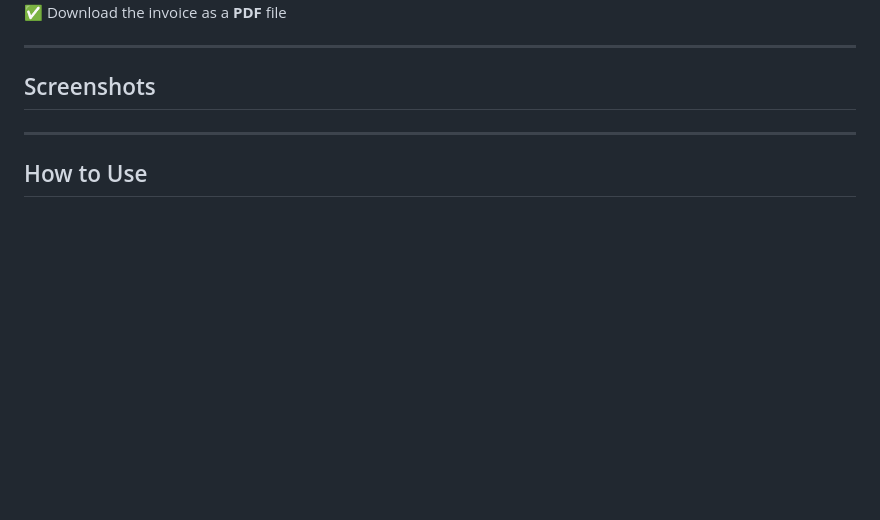
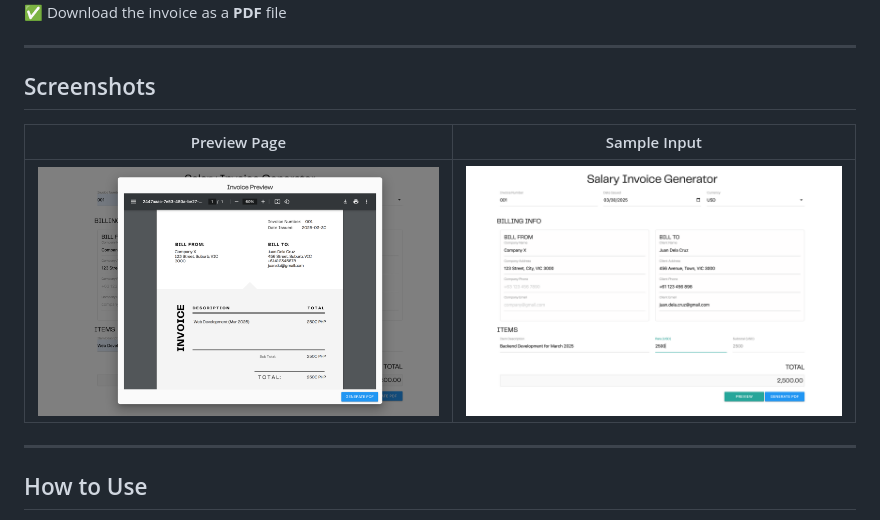
Before and after one commit to apriilbee/InvoiceGenerator, a Markdown page: README.md, the part around the change. Rendered like a GitHub page; pictures changed too: screenshots/preview.png (added), screenshots/sample_input.png (added); blank space fills up the shorter version.

Commit message:
add readme screenshots

```diff
--- a/README.md
+++ b/README.md
@@ -18,6 +18,10 @@ The app allows users to input relevant information, preview the invoice, and dow
 
 ## Screenshots
 
+| Preview Page | Sample Input |
+| --- | --- |
+| ![Preview Screenshot](./screenshots/preview.png) | ![Sample Input Screenshot](./screenshots/sample_input.png) |
+
 
 
 ---
```
